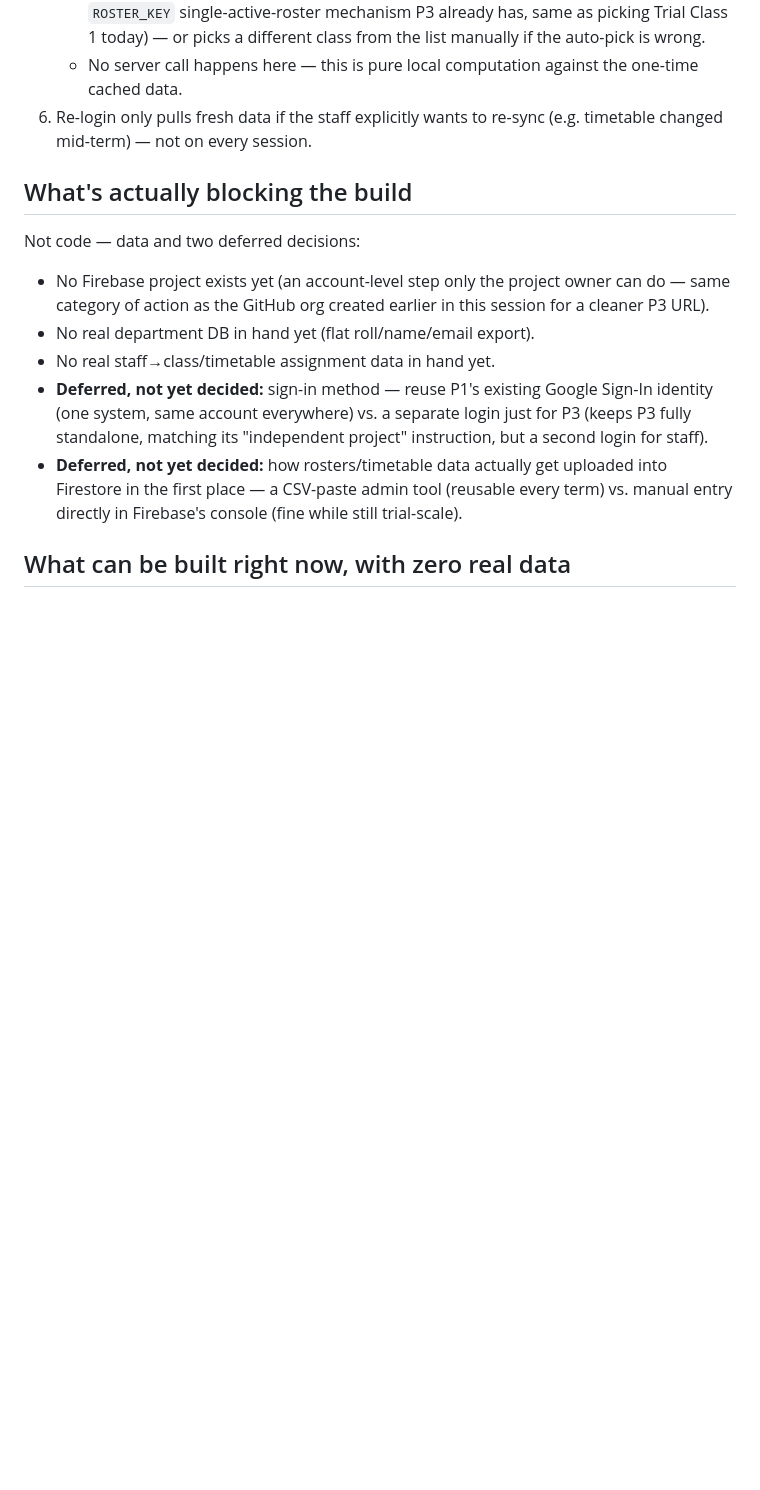
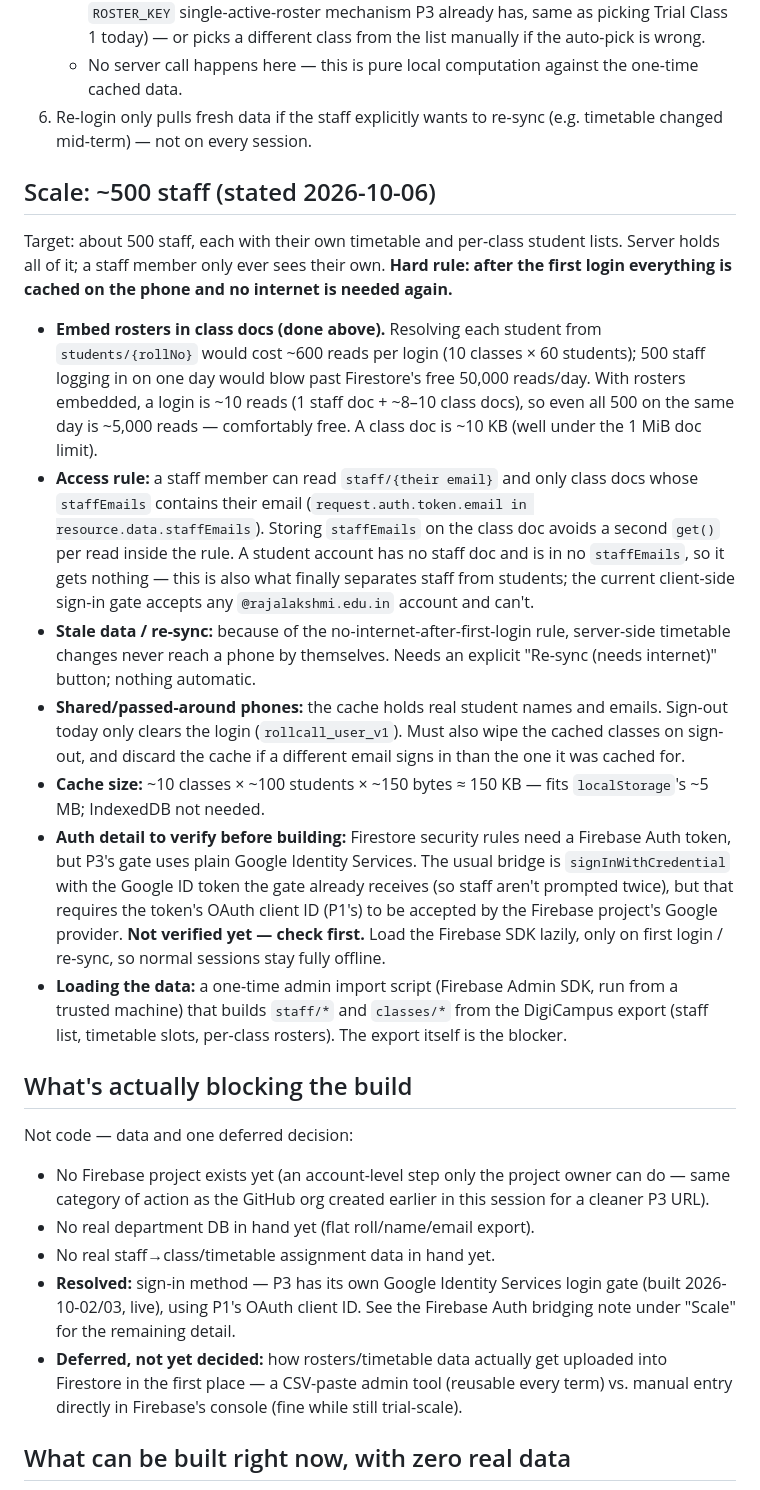
Before and after one commit to RavisankarMR-design/collegeproject, a Markdown page: FIREBASE-ROSTER-PLAN.md, the part around one of its changes. Drawn GitHub-style; blank space fills up the shorter version.

```diff
--- a/FIREBASE-ROSTER-PLAN.md
+++ b/FIREBASE-ROSTER-PLAN.md
@@ -78,19 +82,62 @@ specific class" — that grouping has to be defined and stored separately
 6. Re-login only pulls fresh data if the staff explicitly wants to
    re-sync (e.g. timetable changed mid-term) — not on every session.
 
+## Scale: ~500 staff (stated 2026-10-06)
+
+Target: about 500 staff, each with their own timetable and per-class
+student lists. Server holds all of it; a staff member only ever sees their
+own. **Hard rule: after the first login everything is cached on the phone
+and no internet is needed again.**
+
+- **Embed rosters in class docs (done above).** Resolving each student
+  from `students/{rollNo}` would cost ~600 reads per login (10 classes ×
+  60 students); 500 staff logging in on one day would blow past Firestore's
+  free 50,000 reads/day. With rosters embedded, a login is ~10 reads (1
+  staff doc + ~8–10 class docs), so even all 500 on the same day is ~5,000
+  reads — comfortably free. A class doc is ~10 KB (well under the 1 MiB doc
+  limit).
+- **Access rule:** a staff member can read `staff/{their email}` and only
+  class docs whose `staffEmails` contains their email
+  (`request.auth.token.email in resource.data.staffEmails`). Storing
+  `staffEmails` on the class doc avoids a second `get()` per read inside the
+  rule. A student account has no staff doc and is in no `staffEmails`, so
+  it gets nothing — this is also what finally separates staff from
+  students; the current client-side sign-in gate accepts any
+  `@rajalakshmi.edu.in` account and can't.
+- **Stale data / re-sync:** because of the no-internet-after-first-login
+  rule, server-side timetable changes never reach a phone by themselves.
+  Needs an explicit "Re-sync (needs internet)" button; nothing automatic.
+- **Shared/passed-around phones:** the cache holds real student names and
+  emails. Sign-out today only clears the login (`rollcall_user_v1`). Must
+  also wipe the cached classes on sign-out, and discard the cache if a
+  different email signs in than the one it was cached for.
+- **Cache size:** ~10 classes × ~100 students × ~150 bytes ≈ 150 KB —
+  fits `localStorage`'s ~5 MB; IndexedDB not needed.
+- **Auth detail to verify before building:** Firestore security rules need
+  a Firebase Auth token, but P3's gate uses plain Google Identity
+  Services. The usual bridge is `signInWithCredential` with the Google ID
+  token the gate already receives (so staff aren't prompted twice), but
+  that requires the token's OAuth client ID (P1's) to be accepted by the
+  Firebase project's Google provider. **Not verified yet — check first.**
+  Load the Firebase SDK lazily, only on first login / re-sync, so normal
+  sessions stay fully offline.
+- **Loading the data:** a one-time admin import script (Firebase Admin SDK,
+  run from a trusted machine) that builds `staff/*` and `classes/*` from
+  the DigiCampus export (staff list, timetable slots, per-class rosters).
+  The export itself is the blocker.
+
 ## What's actually blocking the build
 
-Not code — data and two deferred decisions:
+Not code — data and one deferred decision:
 
 - No Firebase project exists yet (an account-level step only the project
   owner can do — same category of action as the GitHub org created earlier
   in this session for a cleaner P3 URL).
 - No real department DB in hand yet (flat roll/name/email export).
 - No real staff→class/timetable assignment data in hand yet.
-- **Deferred, not yet decided:** sign-in method — reuse P1's existing
-  Google Sign-In identity (one system, same account everywhere) vs. a
-  separate login just for P3 (keeps P3 fully standalone, matching its
-  "independent project" instruction, but a second login for staff).
+- **Resolved:** sign-in method — P3 has its own Google Identity Services
+  login gate (built 2026-10-02/03, live), using P1's OAuth client ID. See
+  the Firebase Auth bridging note under "Scale" for the remaining detail.
 - **Deferred, not yet decided:** how rosters/timetable data actually get
   uploaded into Firestore in the first place — a CSV-paste admin tool
   (reusable every term) vs. manual entry directly in Firebase's console
```
Also changed, not shown: other parts of FIREBASE-ROSTER-PLAN.md (+16 -12 lines), CLAUDE.md (+18 -3 lines).
